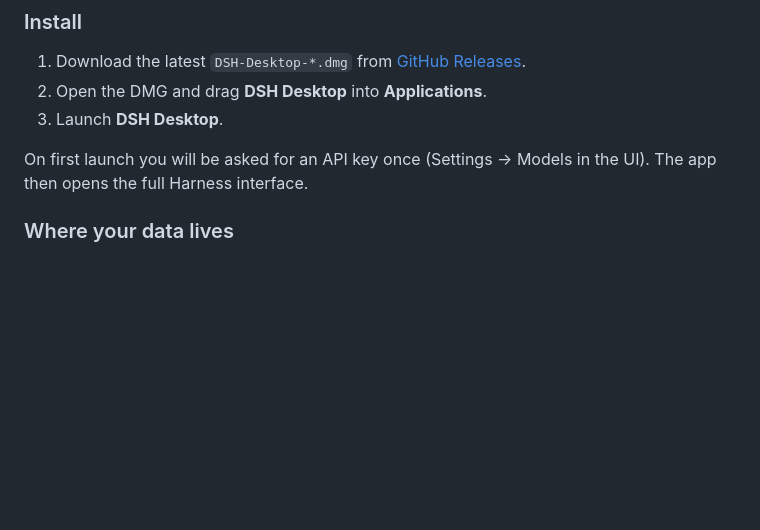
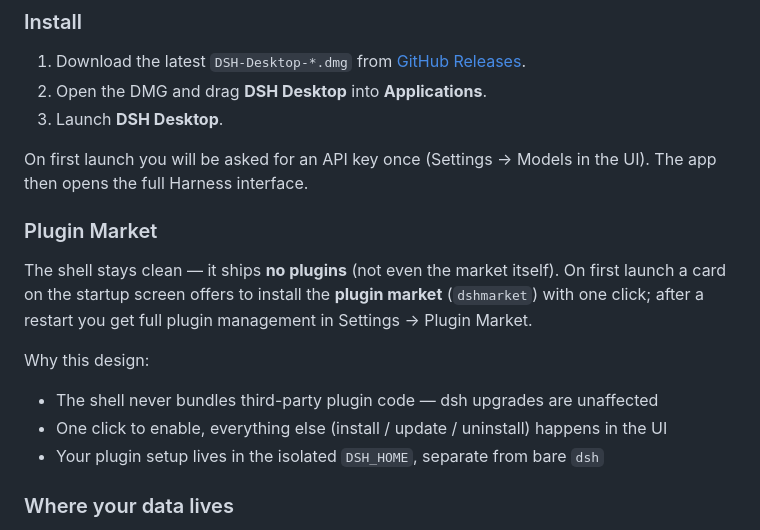
Before and after one commit to ninipa/dsh-desktop, a Markdown page: README.md, the part around the change. Rendered like a GitHub page; blank space fills up the shorter version.

Commit message:
docs: document plugin market onboarding

```diff
--- a/README.md
+++ b/README.md
@@ -57,6 +57,15 @@ npm install -g @deepseek-ai/dsh
 3. Launch **DSH Desktop**.
 
 On first launch you will be asked for an API key once (Settings → Models in the UI). The app then opens the full Harness interface.
+
+### Plugin Market
+
+The shell stays clean — it ships **no plugins** (not even the market itself). On first launch a card on the startup screen offers to install the **plugin market** (`dshmarket`) with one click; after a restart you get full plugin management in Settings → Plugin Market.
+
+Why this design:
+- The shell never bundles third-party plugin code — dsh upgrades are unaffected
+- One click to enable, everything else (install / update / uninstall) happens in the UI
+- Your plugin setup lives in the isolated `DSH_HOME`, separate from bare `dsh`
 
 ### Where your data lives
 
```
Also changed, not shown: README.zh-CN.md (+9 -0 lines).
